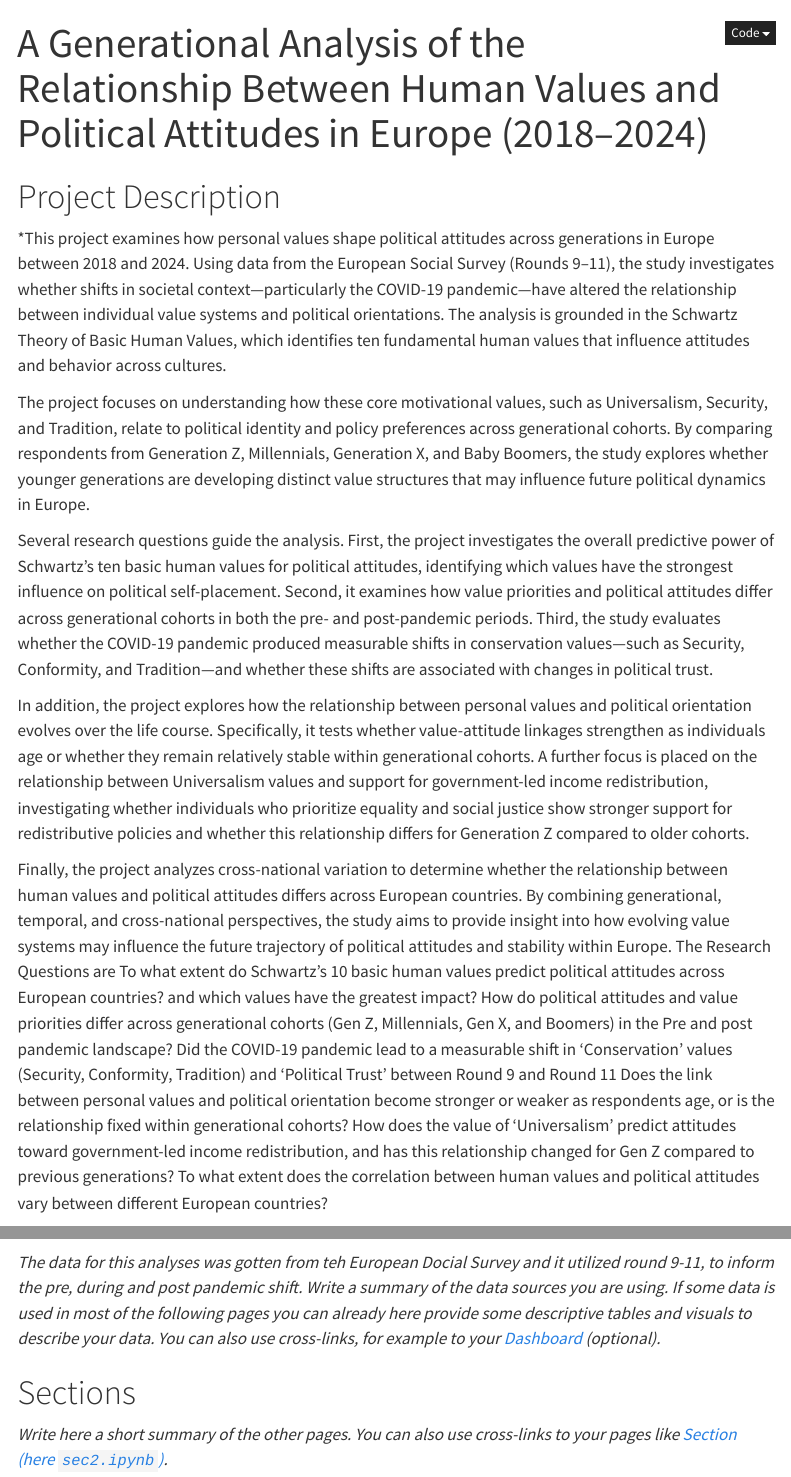
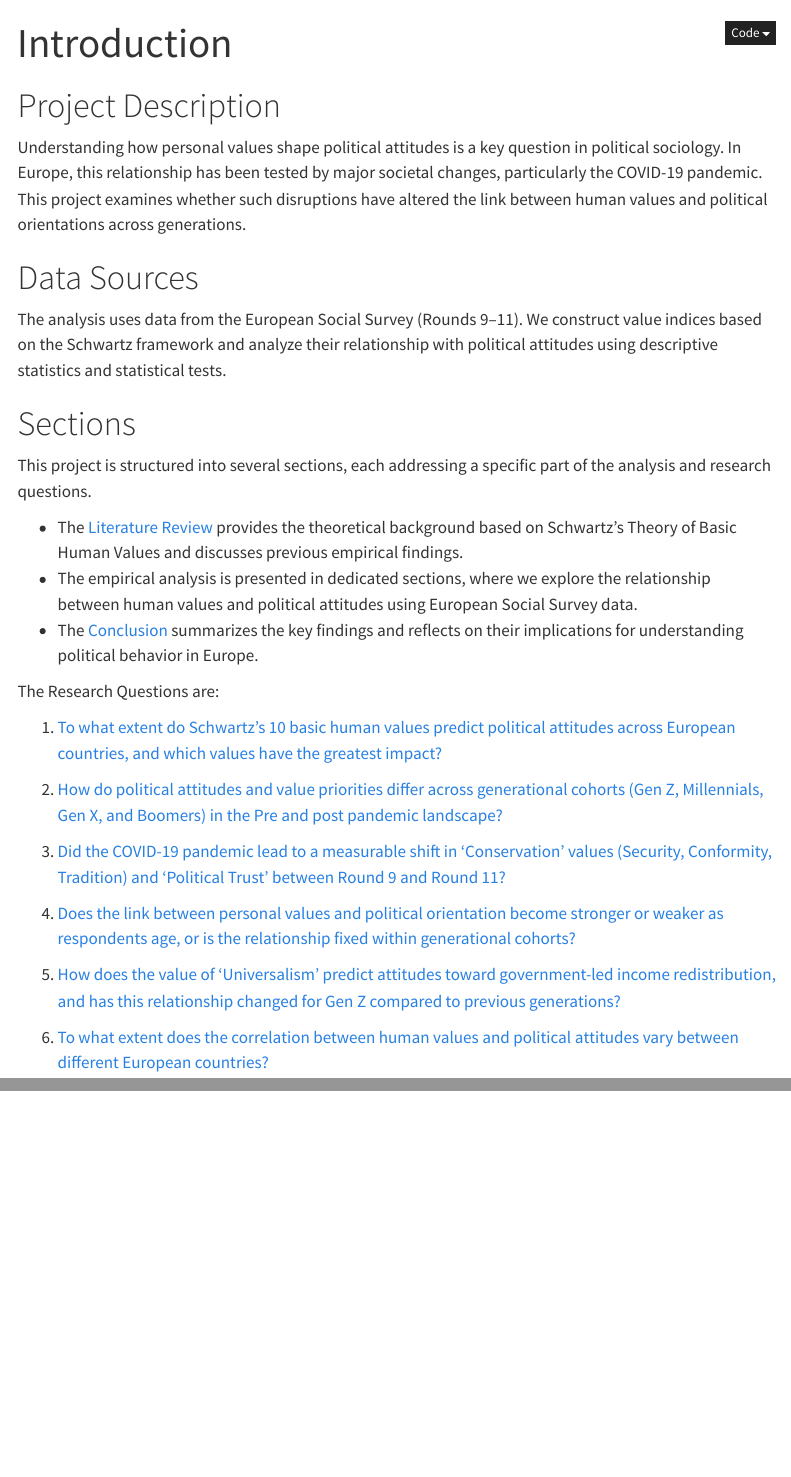
Before and after one commit to CU-S26-MSDSSB-DSCI-01-DataScienceLab/DataScienceLab_HumanValues, a Quarto document (introduction.qmd): the page in a window 1100 px wide, from its top, and a second part further down, joined at a grey line. Rendered offline with R 4.5, knitr and Pandoc in place of Quarto, with nearby package versions; menus at the side of the page are left out.

Commit message:
Clean up section titles and fix broken links

```diff
--- a/_quarto.yml
+++ b/_quarto.yml
@@ -15,13 +15,14 @@ website:
     style: "docked"
     contents:
       - introduction.qmd
-      - sibahle_question 1.ipynb
+      - Literature Review.ipynb
+      - sibahle_question_1.ipynb
       - Q2_Tayaphon.ipynb
       - pelin_analysis.ipynb
       - Felix-Analysis.ipynb
-      - Sec_Universalism_Question_5.qmd
+      - Uyazi_Q5.ipynb
+      - Maria_Question_6.ipynb
       - conclusion.qmd
-      - dashboard.qmd
 
 format:
   html:
--- a/dashboard.qmd
+++ /dev/null
@@ -1,11 +0,0 @@
----
-title: "Data Dashboard"
-format: dashboard
----
-
-*You can include a dahsboard of your core data. You can use various graphics tools like `ggplot` or `plotly` to create dashboard visuals. Follow the instructions [Quarto: Dashboards](https://quarto.org/docs/dashboards/). Under [Using Dashboards](https://quarto.org/docs/dashboards/layout.html) you find how to structure the dashboard and how to include data displays.*
-
-## Row
-
-
-## Row
--- a/introduction.qmd
+++ b/introduction.qmd
@@ -1,31 +1,34 @@
 ---
-title: "A Generational Analysis of the Relationship Between Human Values and Political Attitudes in Europe (2018–2024)"
+title: "Introduction"
 ---
 
 # Project Description
 
-*This project examines how personal values shape political attitudes across generations in Europe between 2018 and 2024. Using data from the European Social Survey (Rounds 9–11), the study investigates whether shifts in societal context—particularly the COVID-19 pandemic—have altered the relationship between individual value systems and political orientations. The analysis is grounded in the Schwartz Theory of Basic Human Values, which identifies ten fundamental human values that influence attitudes and behavior across cultures.
-
-The project focuses on understanding how these core motivational values, such as Universalism, Security, and Tradition, relate to political identity and policy preferences across generational cohorts. By comparing respondents from Generation Z, Millennials, Generation X, and Baby Boomers, the study explores whether younger generations are developing distinct value structures that may influence future political dynamics in Europe.
-
-Several research questions guide the analysis. First, the project investigates the overall predictive power of Schwartz’s ten basic human values for political attitudes, identifying which values have the strongest influence on political self-placement. Second, it examines how value priorities and political attitudes differ across generational cohorts in both the pre- and post-pandemic periods. Third, the study evaluates whether the COVID-19 pandemic produced measurable shifts in conservation values—such as Security, Conformity, and Tradition—and whether these shifts are associated with changes in political trust.
-
-In addition, the project explores how the relationship between personal values and political orientation evolves over the life course. Specifically, it tests whether value-attitude linkages strengthen as individuals age or whether they remain relatively stable within generational cohorts. A further focus is placed on the relationship between Universalism values and support for government-led income redistribution, investigating whether individuals who prioritize equality and social justice show stronger support for redistributive policies and whether this relationship differs for Generation Z compared to older cohorts.
-
-Finally, the project analyzes cross-national variation to determine whether the relationship between human values and political attitudes differs across European countries. By combining generational, temporal, and cross-national perspectives, the study aims to provide insight into how evolving value systems may influence the future trajectory of political attitudes and stability within Europe.
-The Research Questions are
-To what extent do Schwartz’s 10  basic human values  predict political attitudes across European countries? and which values have the greatest impact?
-How do political attitudes and value priorities differ across generational cohorts (Gen Z, Millennials, Gen X, and Boomers) in the Pre and post pandemic landscape?
-Did the COVID-19 pandemic lead to a measurable shift in 'Conservation' values (Security, Conformity, Tradition) and 'Political Trust' between Round 9 and Round 11
-Does the link between personal values and political orientation become stronger or weaker as respondents age, or is the relationship fixed within generational cohorts?
-How does the value of 'Universalism' predict attitudes toward government-led income redistribution, and has this relationship changed for Gen Z compared to previous generations?
-To what extent does the correlation between human values and political attitudes vary between different European countries?
+Understanding how personal values shape political attitudes is a key question in political sociology. In Europe, this relationship has been tested by major societal changes, particularly the COVID-19 pandemic. This project examines whether such disruptions have altered the link between human values and political orientations across generations.
 
 # Data Sources
 
-*The data for this analyses was gotten from teh European Docial Survey and it utilized round 9-11, to inform the pre, during and post pandemic shift.
-Write a summary of the data sources you are using. If some data is used in most of the following pages you can already here provide some descriptive tables and visuals to describe your data. You can also use cross-links, for example to your [Dashboard](dashboard.qmd) (optional).*
+The analysis uses data from the European Social Survey (Rounds 9–11). We construct value indices based on the Schwartz framework and analyze their relationship with political attitudes using descriptive statistics and statistical tests.
 
 # Sections
 
-*Write here a short summary of the other pages. You can also use cross-links to your pages like [Section (here `sec2.ipynb`)](sec2.ipynb).*
+This project is structured into several sections, each addressing a specific part of the analysis and research questions.
+
+
+- The [Literature Review](Literature Review.ipynb) provides the theoretical background based on Schwartz’s Theory of Basic Human Values and discusses previous empirical findings.
+- The empirical analysis is presented in dedicated sections, where we explore the relationship between human values and political attitudes using European Social Survey data.
+- The [Conclusion](conclusion.qmd) summarizes the key findings and reflects on their implications for understanding political behavior in Europe.
+
+The Research Questions are:
+
+1. [To what extent do Schwartz’s 10 basic human values predict political attitudes across European countries, and which values have the greatest impact?](sibahle_question_1.ipynb)
+
+2. [How do political attitudes and value priorities differ across generational cohorts (Gen Z, Millennials, Gen X, and Boomers) in the Pre and post pandemic landscape?](Q2_Tayaphon.ipynb)
+
+3. [Did the COVID-19 pandemic lead to a measurable shift in 'Conservation' values (Security, Conformity, Tradition) and 'Political Trust' between Round 9 and Round 11?](pelin_analysis.ipynb)
+
+4. [Does the link between personal values and political orientation become stronger or weaker as respondents age, or is the relationship fixed within generational cohorts?](Felix-Analysis.ipynb)
+
+5. [How does the value of 'Universalism' predict attitudes toward government-led income redistribution, and has this relationship changed for Gen Z compared to previous generations?](Uyazi_Q5.ipynb)
+
+6. [To what extent does the correlation between human values and political attitudes vary between different European countries?](Maria_Question_6.ipynb)
```
Also changed, not shown: index.qmd (+0 -1 lines), 10 other files.
